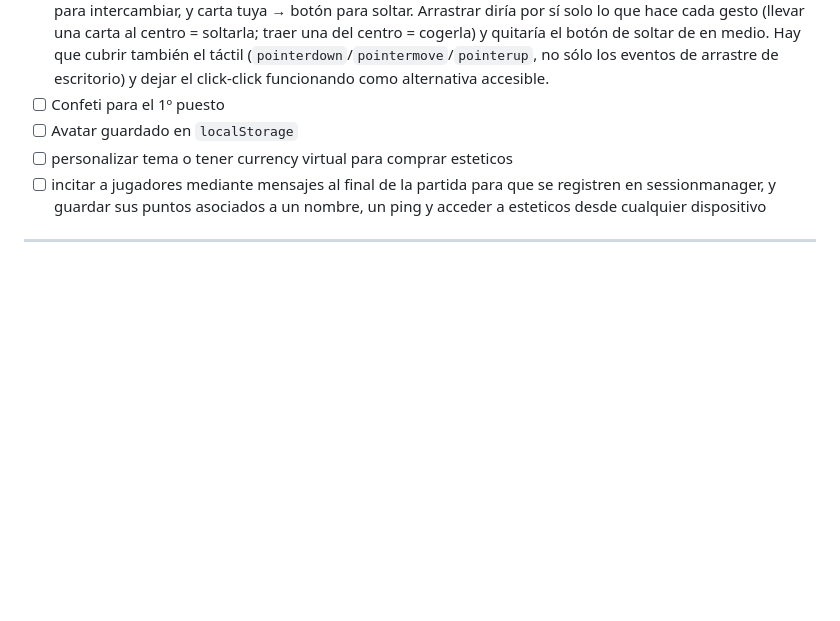
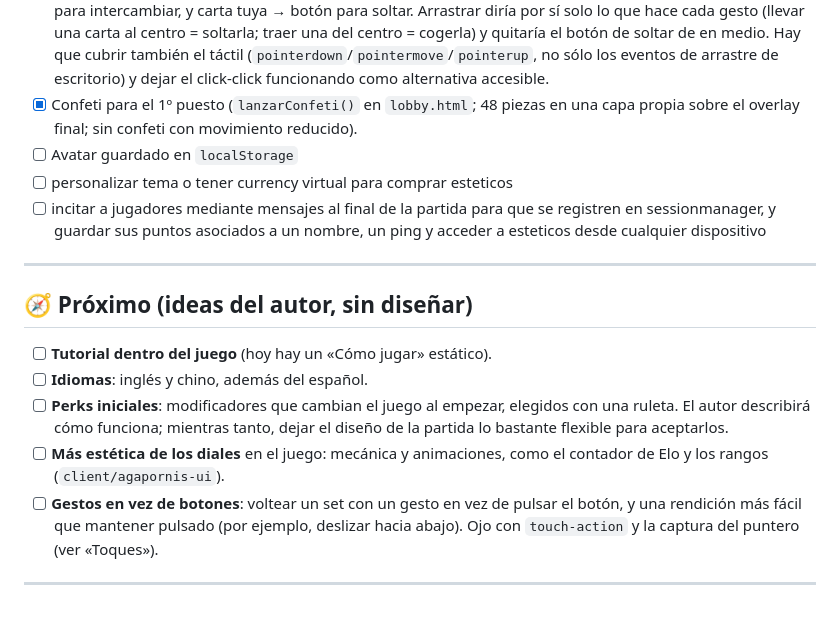
Before and after one commit to ZBishopM/piles-game, a Markdown page: TODO.md, the part around one of its changes. GitHub-like rendering; blank space fills up the shorter version.

```diff
--- a/TODO.md
+++ b/TODO.md
@@ -334,9 +361,27 @@ Los resultados que se guardan van a Session Manager, no aquí.
       táctil (`pointerdown`/`pointermove`/`pointerup`, no sólo los eventos
       de arrastre de escritorio) y dejar el click-click funcionando como
       alternativa accesible.
-- [ ] Confeti para el 1º puesto
+- [x] Confeti para el 1º puesto (`lanzarConfeti()` en `lobby.html`; 48 piezas
+      en una capa propia sobre el overlay final; sin confeti con movimiento
+      reducido).
 - [ ] Avatar guardado en `localStorage`
 - [ ] personalizar tema o tener currency virtual para comprar esteticos
 - [ ] incitar a jugadores mediante mensajes al final de la partida para que se registren en sessionmanager, y guardar sus puntos asociados a un nombre, un ping y acceder a esteticos desde cualquier dispositivo
 
 ---
+
+## 🧭 Próximo (ideas del autor, sin diseñar)
+
+- [ ] **Tutorial dentro del juego** (hoy hay un «Cómo jugar» estático).
+- [ ] **Idiomas**: inglés y chino, además del español.
+- [ ] **Perks iniciales**: modificadores que cambian el juego al empezar,
+      elegidos con una ruleta. El autor describirá cómo funciona; mientras
+      tanto, dejar el diseño de la partida lo bastante flexible para aceptarlos.
+- [ ] **Más estética de los diales** en el juego: mecánica y animaciones, como
+      el contador de Elo y los rangos (`client/agapornis-ui`).
+- [ ] **Gestos en vez de botones**: voltear un set con un gesto en vez de pulsar
+      el botón, y una rendición más fácil que mantener pulsado (por ejemplo,
+      deslizar hacia abajo). Ojo con `touch-action` y la captura del puntero (ver
+      «Toques»).
+
+---
```
Also changed, not shown: other parts of TODO.md (+48 -21 lines).
